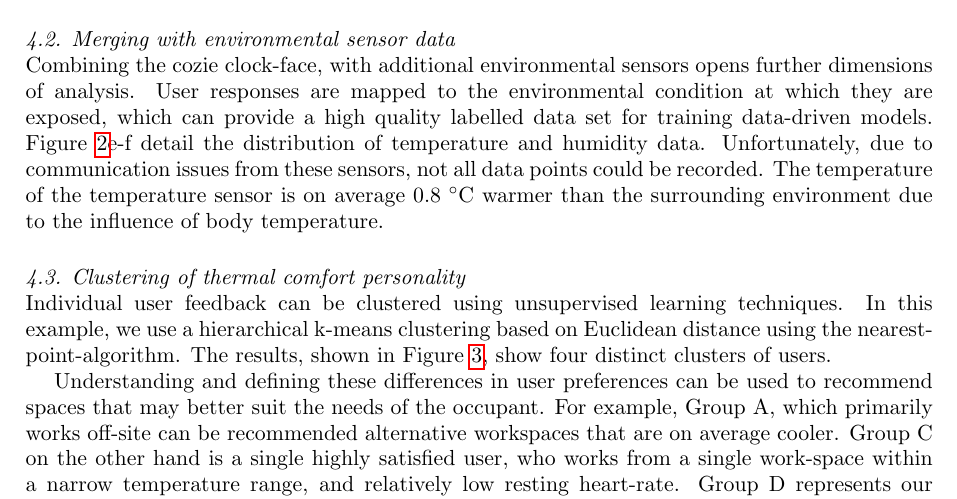
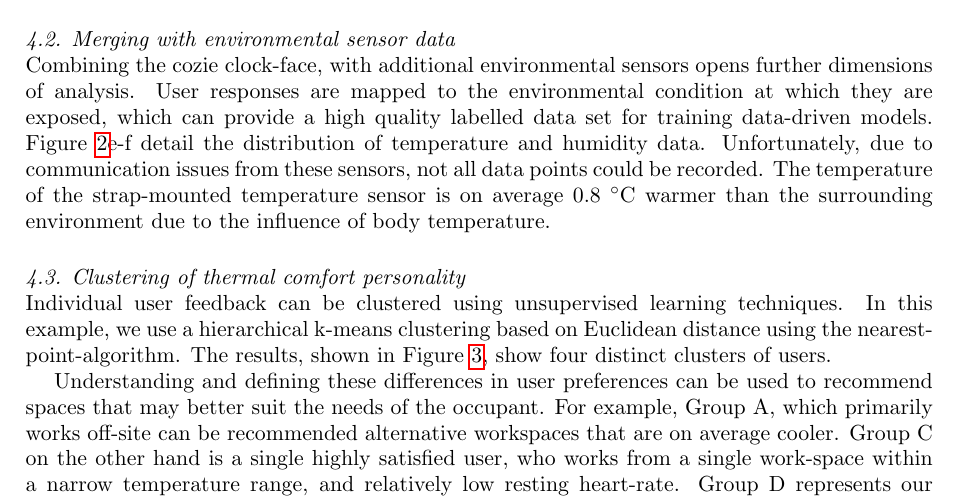
Before and after one commit to buds-lab/2019Cisbat-Cozie-Paper, a LaTeX document (99_main.tex, which reads 3_results.tex): part of page 4 of 8, cut so that both start at the same text. Compiled offline with pdfLaTeX.

Commit message:
final review

```diff
--- a/3_results.tex
+++ b/3_results.tex
@@ -6,7 +6,7 @@ The experiment, consisting of fifteen users each equipped with a Fitbit over a m
 Figure \ref{fig:summary}a details the spatial distribution of data throughout Singapore. Each of these data points is tagged with the users heart-rate, response, and local temperature which can be used to infer faults or issues within the building. Figure \ref{fig:summary}b is a simple heat map plotting the number of responses based on the hour of the day, and day of the week. It is interesting to note that 55\% of responses come from the hours of 9:00, 11:00, 13:00, 15:00, and 17:00 when the occupant is buzzed and forced to give feedback. The remaining 45\% of responses are made outside these times through the self-motivation of the participants themselves. Figure \ref{fig:summary}c details the daily responses from the participants, and no observable decrease in responses can be made, indicating no effects of survey fatigue. Dips in responses naturally occur during the weekend, and during the first week when users were still being onboarded. A normal distribution of heart-rate data from the Fitbit heart rate sensor can be found in Figure \ref{fig:summary}d.
 
 \subsection{Merging with environmental sensor data}
-Combining the cozie clock-face, with additional environmental sensors opens further dimensions of analysis. User responses are mapped to the environmental condition at which they are exposed, which can provide a high quality labelled data set for training data-driven models. Figure \ref{fig:summary}e-f detail the distribution of temperature and humidity data. Unfortunately, due to communication issues from these sensors, not all data points could be recorded. The temperature of the temperature sensor is on average 0.8 $^\circ$C warmer than the surrounding environment due to the influence of body temperature.
+Combining the cozie clock-face, with additional environmental sensors opens further dimensions of analysis. User responses are mapped to the environmental condition at which they are exposed, which can provide a high quality labelled data set for training data-driven models. Figure \ref{fig:summary}e-f detail the distribution of temperature and humidity data. Unfortunately, due to communication issues from these sensors, not all data points could be recorded. The temperature of the strap-mounted temperature sensor is on average 0.8 $^\circ$C warmer than the surrounding environment due to the influence of body temperature.
 
 \begin{figure}
 \begin{center}
```
